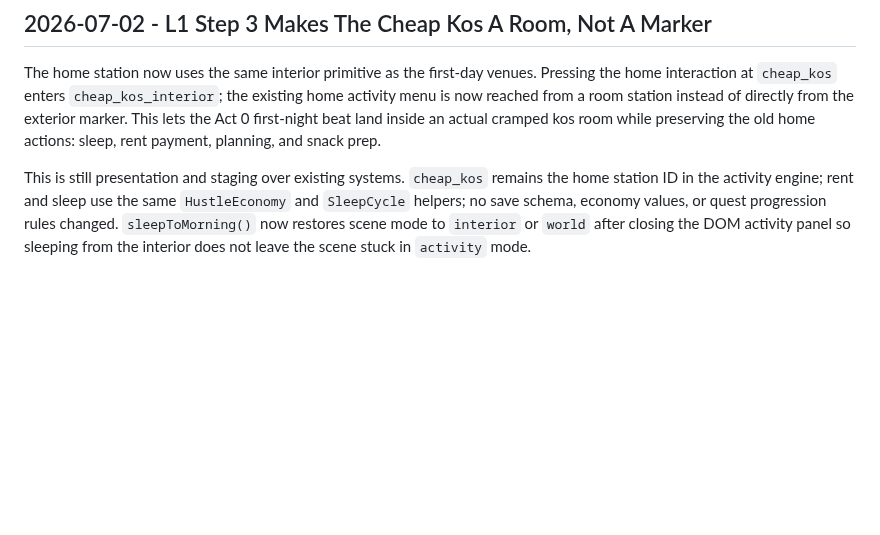
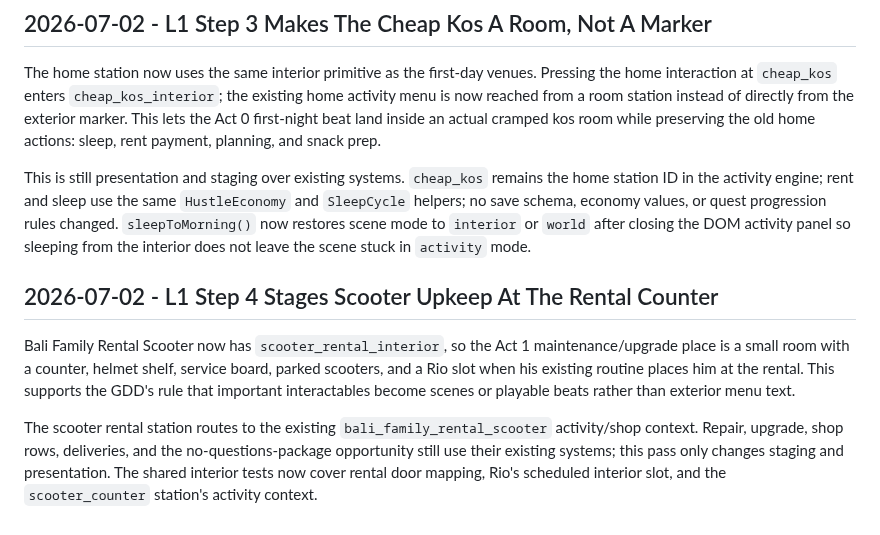
Before and after one commit to JohnSwatica/bali-life-rpg, a Markdown page: DECISIONS.md, the part around the change. Rendered like a GitHub page; blank space fills up the shorter version.

Commit message:
docs: record L1 Step 4 scooter rental interior

```diff
--- a/DECISIONS.md
+++ b/DECISIONS.md
@@ -547,3 +547,9 @@ The automated contract now covers all first-day interiors: exterior-door mapping
 The home station now uses the same interior primitive as the first-day venues. Pressing the home interaction at `cheap_kos` enters `cheap_kos_interior`; the existing home activity menu is now reached from a room station instead of directly from the exterior marker. This lets the Act 0 first-night beat land inside an actual cramped kos room while preserving the old home actions: sleep, rent payment, planning, and snack prep.
 
 This is still presentation and staging over existing systems. `cheap_kos` remains the home station ID in the activity engine; rent and sleep use the same `HustleEconomy` and `SleepCycle` helpers; no save schema, economy values, or quest progression rules changed. `sleepToMorning()` now restores scene mode to `interior` or `world` after closing the DOM activity panel so sleeping from the interior does not leave the scene stuck in `activity` mode.
+
+## 2026-07-02 - L1 Step 4 Stages Scooter Upkeep At The Rental Counter
+
+Bali Family Rental Scooter now has `scooter_rental_interior`, so the Act 1 maintenance/upgrade place is a small room with a counter, helmet shelf, service board, parked scooters, and a Rio slot when his existing routine places him at the rental. This supports the GDD's rule that important interactables become scenes or playable beats rather than exterior menu text.
+
+The scooter rental station routes to the existing `bali_family_rental_scooter` activity/shop context. Repair, upgrade, shop rows, deliveries, and the no-questions-package opportunity still use their existing systems; this pass only changes staging and presentation. The shared interior tests now cover rental door mapping, Rio's scheduled interior slot, and the `scooter_counter` station's activity context.
```
Also changed, not shown: STATE.md (+1 -0 lines).
